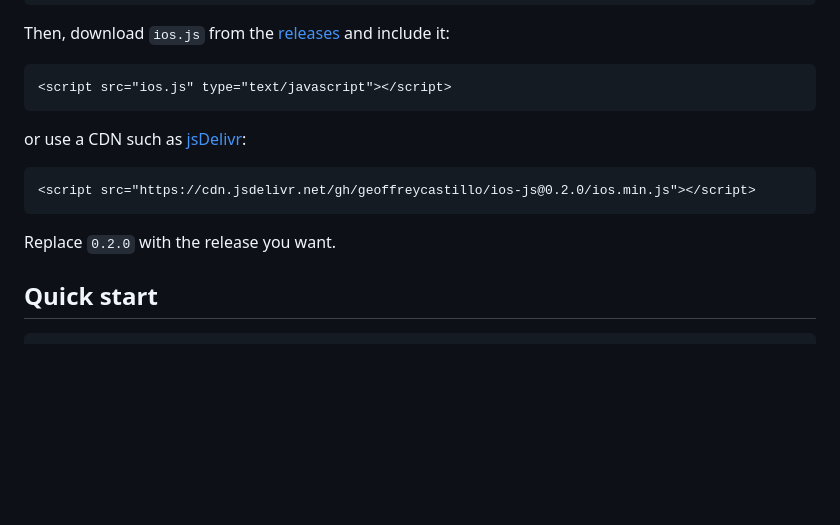
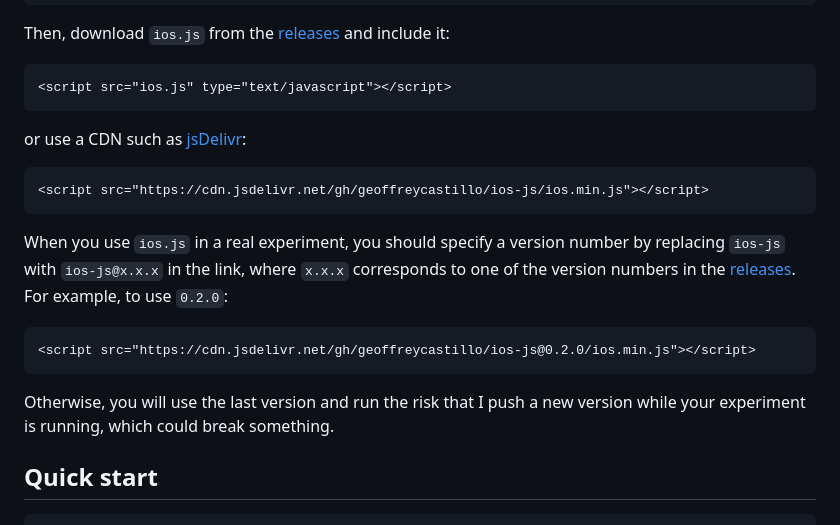
Before and after one commit to geoffreycastillo/ios-js, a Markdown page: README.md, the part around the change. Drawn GitHub-style; blank space fills up the shorter version.

Commit message:
fix(readme): Explain how to use different version numbers

````diff
--- a/README.md
+++ b/README.md
@@ -26,10 +26,17 @@ Then, download `ios.js` from the [releases](https://github.com/geoffreycastillo/
 or use a CDN such as [jsDelivr](https://www.jsdelivr.com/):
 
 ```
+<script src="https://cdn.jsdelivr.net/gh/geoffreycastillo/ios-js/ios.min.js"></script>
+```
+
+When you use `ios.js` in a real experiment, you should specify a version number by replacing `ios-js` with `ios-js@x.x.x` in the link, where `x.x.x` corresponds to one of the version numbers in the [releases](https://github.com/geoffreycastillo/ios-js/releases).
+For example, to use `0.2.0`:
+
+```
 <script src="https://cdn.jsdelivr.net/gh/geoffreycastillo/ios-js@0.2.0/ios.min.js"></script>
 ```
 
-Replace `0.2.0` with the release you want.
+Otherwise, you will use the last version and run the risk that I push a new version while your experiment is running, which could break something.
 
 ## Quick start
 
````
